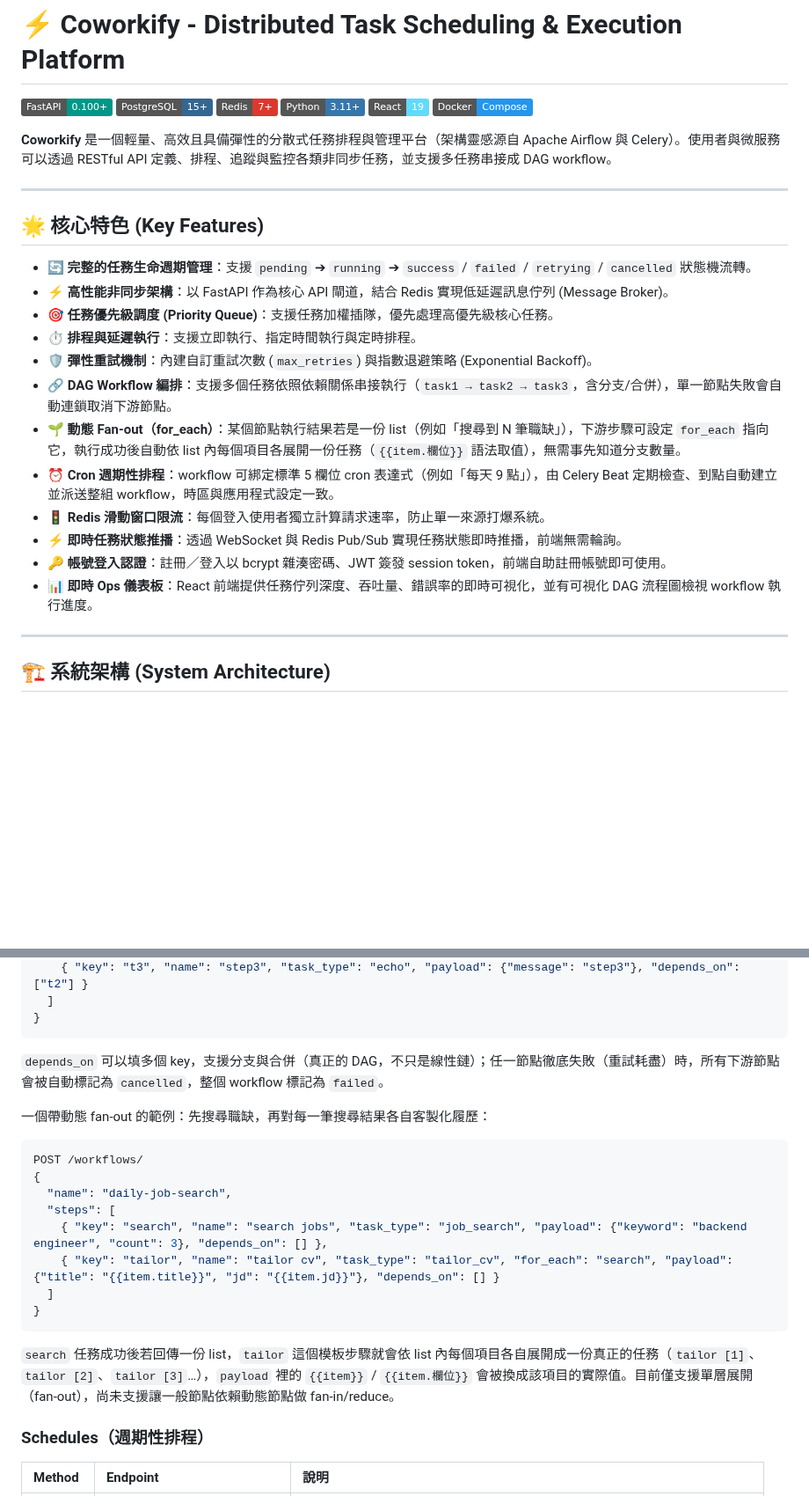
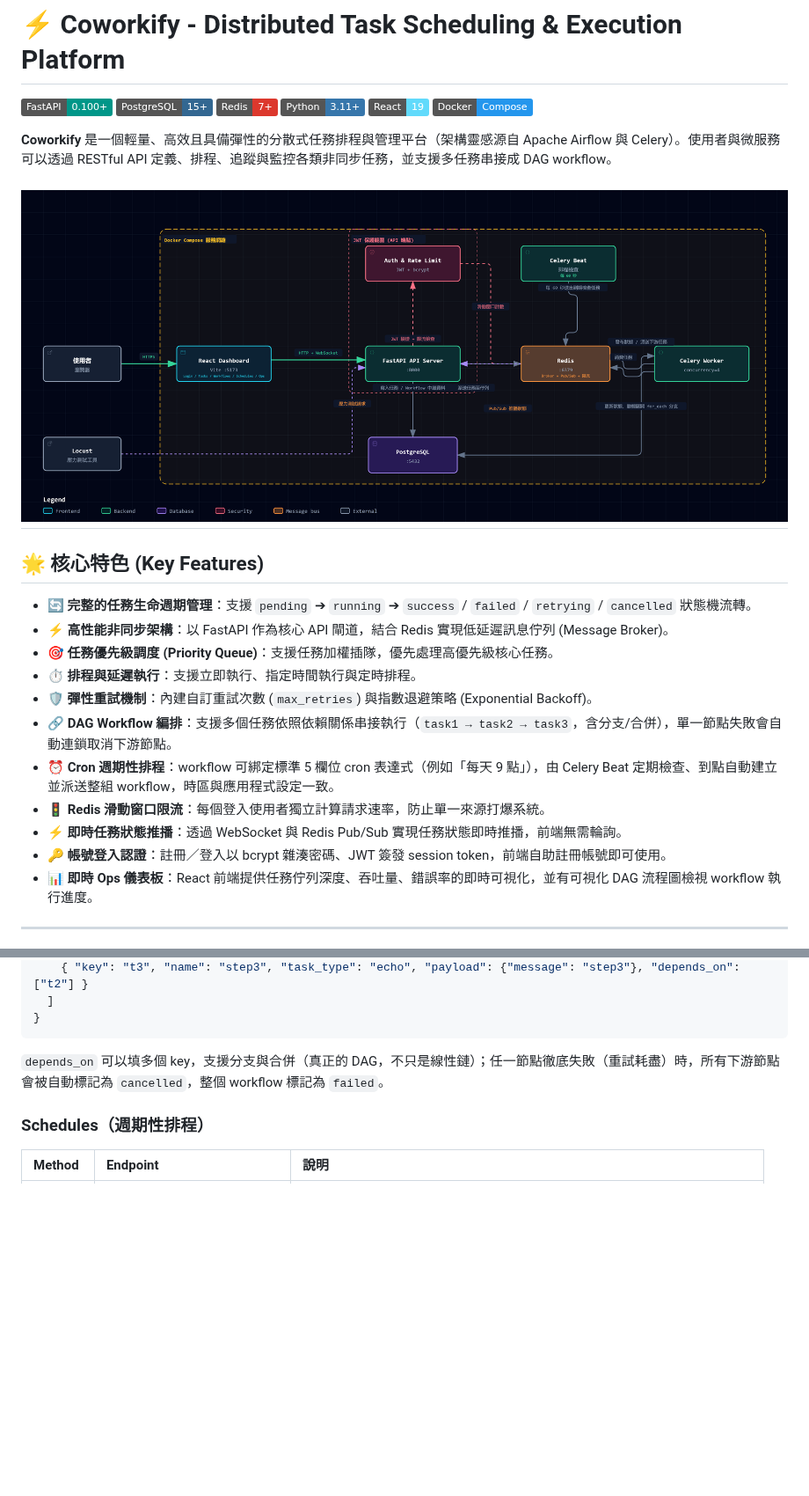
Before and after one commit to ccoliu/coworkify, a Markdown page: README.md, 2 parts joined by grey strips. Shown at 88% size. Rendered like a GitHub page; pictures changed too: coworkify.png (added); badges without logos; blank space fills up the shorter version.

````diff
--- a/README.md
+++ b/README.md
@@ -9,6 +9,7 @@
 
 **Coworkify** 是一個輕量、高效且具備彈性的分散式任務排程與管理平台（架構靈感源自 Apache Airflow 與 Celery）。使用者與微服務可以透過 RESTful API 定義、排程、追蹤與監控各類非同步任務，並支援多任務串接成 DAG workflow。
 
+![alt text](<coworkify.png>)
 ---
 
 ## 🌟 核心特色 (Key Features)
@@ -19,7 +20,6 @@
 - ⏱️ **排程與延遲執行**：支援立即執行、指定時間執行與定時排程。
 - 🛡️ **彈性重試機制**：內建自訂重試次數 (`max_retries`) 與指數退避策略 (Exponential Backoff)。
 - 🔗 **DAG Workflow 編排**：支援多個任務依照依賴關係串接執行（`task1 → task2 → task3`，含分支/合併），單一節點失敗會自動連鎖取消下游節點。
-- 🌱 **動態 Fan-out（for_each）**：某個節點執行結果若是一份 list（例如「搜尋到 N 筆職缺」），下游步驟可設定 `for_each` 指向它，執行成功後自動依 list 內每個項目各展開一份任務（`{{item.欄位}}` 語法取值），無需事先知道分支數量。
 - ⏰ **Cron 週期性排程**：workflow 可綁定標準 5 欄位 cron 表達式（例如「每天 9 點」），由 Celery Beat 定期檢查、到點自動建立並派送整組 workflow，時區與應用程式設定一致。
 - 🚦 **Redis 滑動窗口限流**：每個登入使用者獨立計算請求速率，防止單一來源打爆系統。
 - ⚡ **即時任務狀態推播**：透過 WebSocket 與 Redis Pub/Sub 實現任務狀態即時推播，前端無需輪詢。
@@ -28,5 +28,4 @@
 
 ---
 
-## 🏗️ 系統架構 (System Architecture)
 
@@ -122,19 +102,6 @@ POST /workflows/
 ```
 `depends_on` 可以填多個 key，支援分支與合併（真正的 DAG，不只是線性鏈）；任一節點徹底失敗（重試耗盡）時，所有下游節點會被自動標記為 `cancelled`，整個 workflow 標記為 `failed`。
 
-一個帶動態 fan-out 的範例：先搜尋職缺，再對每一筆搜尋結果各自客製化履歷：
-```json
-POST /workflows/
-{
-  "name": "daily-job-search",
-  "steps": [
-    { "key": "search", "name": "search jobs", "task_type": "job_search", "payload": {"keyword": "backend engineer", "count": 3}, "depends_on": [] },
-    { "key": "tailor", "name": "tailor cv", "task_type": "tailor_cv", "for_each": "search", "payload": {"title": "{{item.title}}", "jd": "{{item.jd}}"}, "depends_on": [] }
-  ]
-}
-```
-`search` 任務成功後若回傳一份 list，`tailor` 這個模板步驟就會依 list 內每個項目各自展開成一份真正的任務（`tailor [1]`、`tailor [2]`、`tailor [3]`…），`payload` 裡的 `{{item}}` / `{{item.欄位}}` 會被換成該項目的實際值。目前僅支援單層展開（fan-out），尚未支援讓一般節點依賴動態節點做 fan-in/reduce。
-
 ### Schedules（週期性排程）
 | Method | Endpoint | 說明 |
 | :--- | :--- | :--- |
````
Also changed, not shown: other parts of README.md (+0 -19 lines), .archify/coworkify-architecture.visual-check.1440x900.dark.png (deleted), .archify/coworkify-architecture.visual-check.1440x900.light.png (deleted), .archify/coworkify-architecture.visual-check.2048x1320.dark.png (deleted), .archify/coworkify-architecture.visual-check.2048x1320.light.png (deleted), 5 other files.
